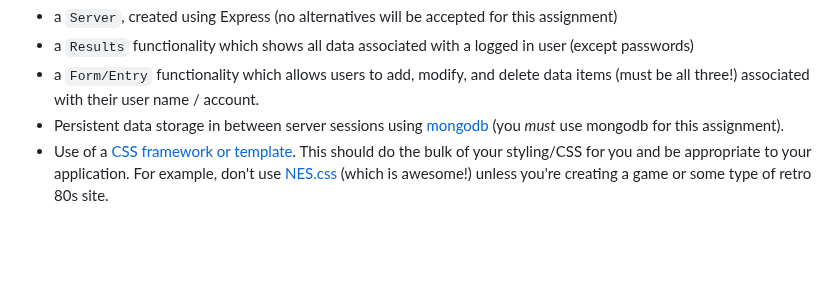
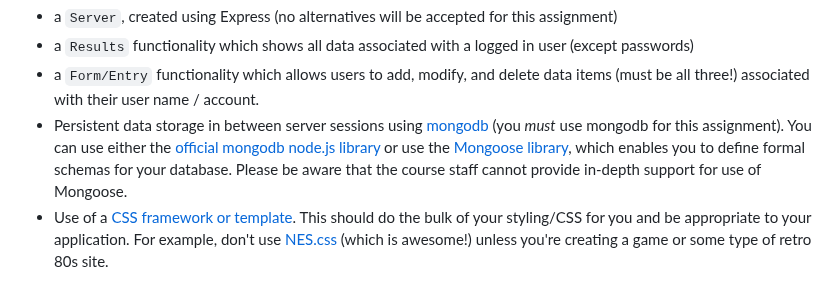
Before and after one commit to yuranxue272181/a3-YuranXue, a Markdown page: README.md, the part around the change. Drawn GitHub-style; blank space fills up the shorter version.

```diff
--- a/README.md
+++ b/README.md
@@ -14,7 +14,7 @@ Your application is required to implement the following functionalities:
 - a `Server`, created using Express (no alternatives will be accepted for this assignment)
 - a `Results` functionality which shows all data associated with a logged in user (except passwords)
 - a `Form/Entry` functionality which allows users to add, modify, and delete data items (must be all three!) associated with their user name / account.
-- Persistent data storage in between server sessions using [mongodb](https://www.mongodb.com/cloud/atlas) (you *must* use mongodb for this assignment).
+- Persistent data storage in between server sessions using [mongodb](https://www.mongodb.com/cloud/atlas) (you *must* use mongodb for this assignment). You can use either the [official mongodb node.js library](https://www.npmjs.com/package/mongodb) or use the [Mongoose library](https://www.npmjs.com/package/mongoose), which enables you to define formal schemas for your database. Please be aware that the course staff cannot provide in-depth support for use of Mongoose.
 - Use of a [CSS framework or template](https://github.com/troxler/awesome-css-frameworks).
 This should do the bulk of your styling/CSS for you and be appropriate to your application.
 For example, don't use [NES.css](https://nostalgic-css.github.io/NES.css/) (which is awesome!) unless you're creating a game or some type of retro 80s site.
```
